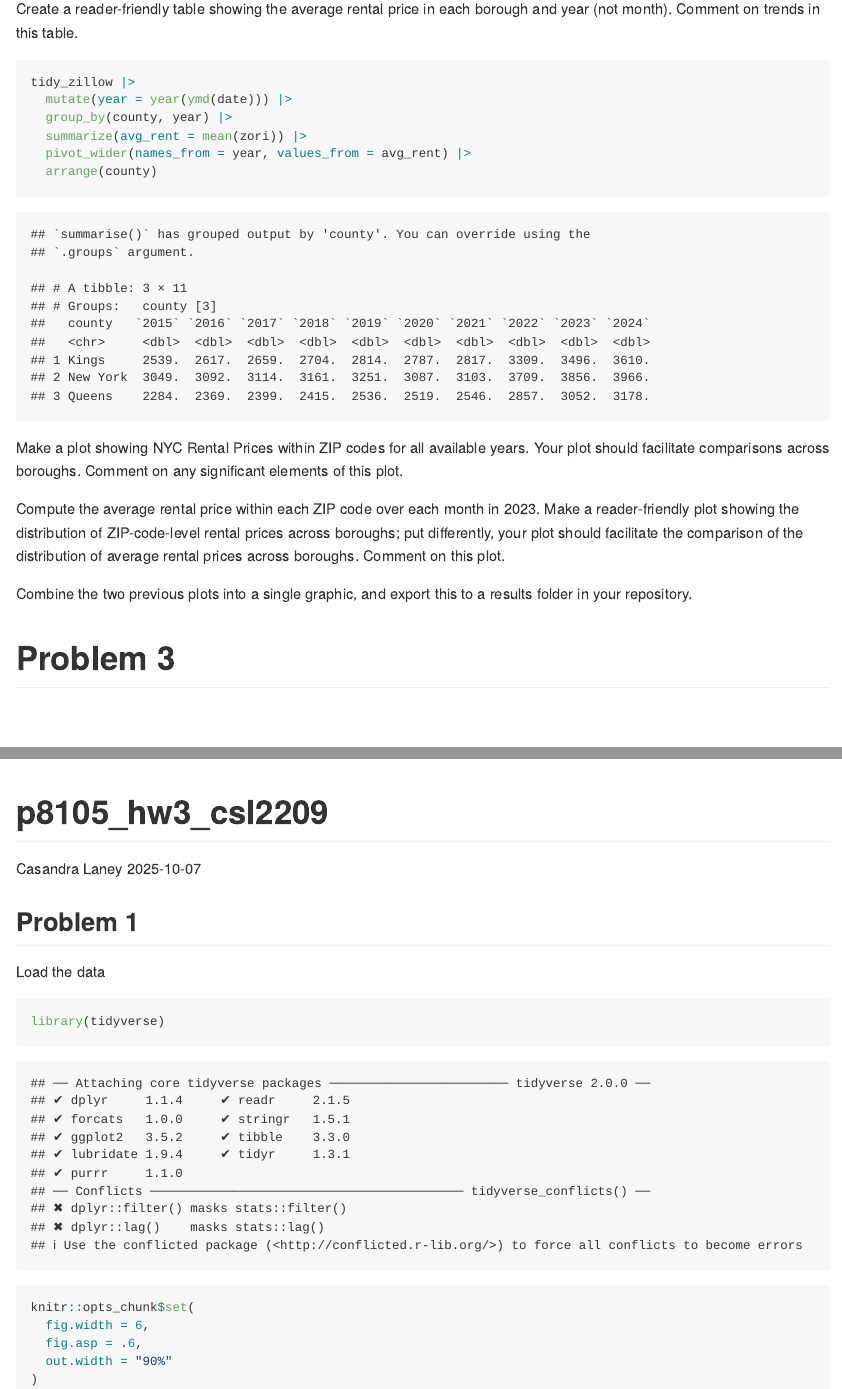
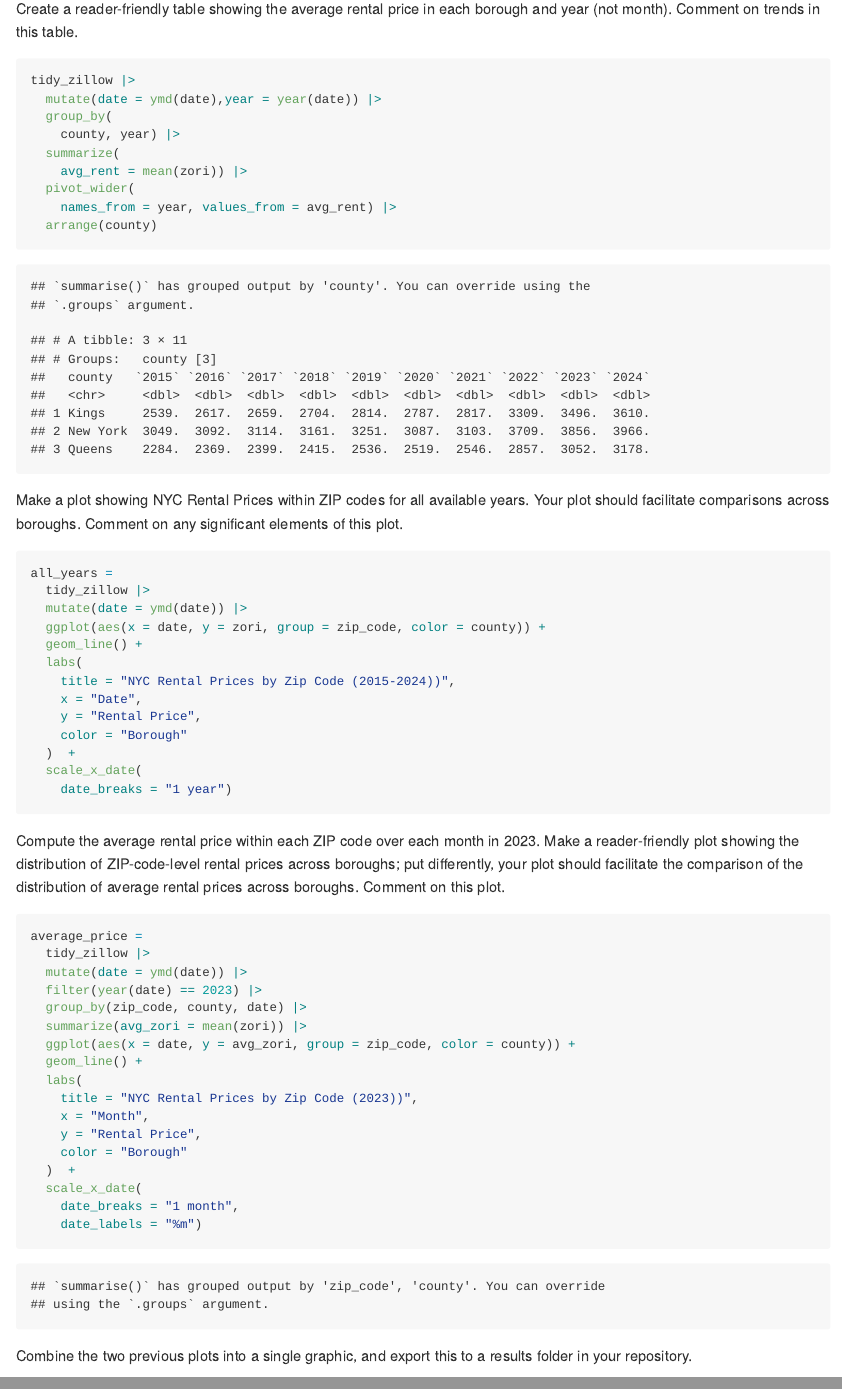
Before and after one commit to casandralaney/p8105_hw3_csl2209, an R Markdown document (p8105_hw3_csl2209.Rmd): the page in a window 1100 px wide, from 5680 px down before the commit and from 5720 px down after it, so that both start at the same text, and a second part further down, joined at a grey line. The pictures show the output file p8105_hw3_csl2209.md that the author committed with the source, drawn offline in the style of GitHub; long lines of code are wrapped.

Commit message:
wrapping up problem two

````diff
--- a/p8105_hw3_csl2209.Rmd
+++ b/p8105_hw3_csl2209.Rmd
@@ -172,10 +174,13 @@ low_count =
 ```{r}
 
 tidy_zillow |>
-  mutate(year = year(ymd(date))) |>
-  group_by(county, year) |>
-  summarize(avg_rent = mean(zori)) |>
-  pivot_wider(names_from = year, values_from = avg_rent) |>
+  mutate(date = ymd(date),year = year(date)) |>
+  group_by(
+    county, year) |>
+  summarize(
+    avg_rent = mean(zori)) |>
+  pivot_wider(
+    names_from = year, values_from = avg_rent) |>
   arrange(county)
 
 ```
@@ -183,14 +188,43 @@ tidy_zillow |>
 
  Make a plot showing NYC Rental Prices within ZIP codes for all available years. Your plot should facilitate comparisons across boroughs. Comment on any significant elements of this plot.
 
-```{r}
+```{r zillow_plot, fig.width=11, fig.height=6}
+all_years =
+  tidy_zillow |>
+  mutate(date = ymd(date)) |>
+  ggplot(aes(x = date, y = zori, group = zip_code, color = county)) +
+  geom_line() +
+  labs(
+    title = "NYC Rental Prices by Zip Code (2015-2024))",
+    x = "Date",
+    y = "Rental Price",
+    color = "Borough"
+  )  +
+  scale_x_date(
+    date_breaks = "1 year")
+```
 
-```
 
 Compute the average rental price within each ZIP code over each month in 2023. Make a reader-friendly plot showing the distribution of ZIP-code-level rental prices across boroughs; put differently, your plot should facilitate the comparison of the distribution of average rental prices across boroughs. Comment on this plot.
 
 ```{r}
-
+average_price =
+  tidy_zillow |>
+  mutate(date = ymd(date)) |>
+  filter(year(date) == 2023) |>
+  group_by(zip_code, county, date) |>
+  summarize(avg_zori = mean(zori)) |>
+  ggplot(aes(x = date, y = avg_zori, group = zip_code, color = county)) +
+  geom_line() +
+  labs(
+    title = "NYC Rental Prices by Zip Code (2023))",
+    x = "Month",
+    y = "Rental Price",
+    color = "Borough"
+  )  +
+  scale_x_date(
+    date_breaks = "1 month",
+    date_labels = "%m")
 ```
 
 Combine the two previous plots into a single graphic, and export this to a results folder in your repository.
````
Also changed, not shown: p8105_hw3_csl2209.md, p8105_hw3_csl2209_files/figure-gfm/zillow_plot-1.png (added), p8105_hw3_csl2209.Rmd (2 more changed lines).
